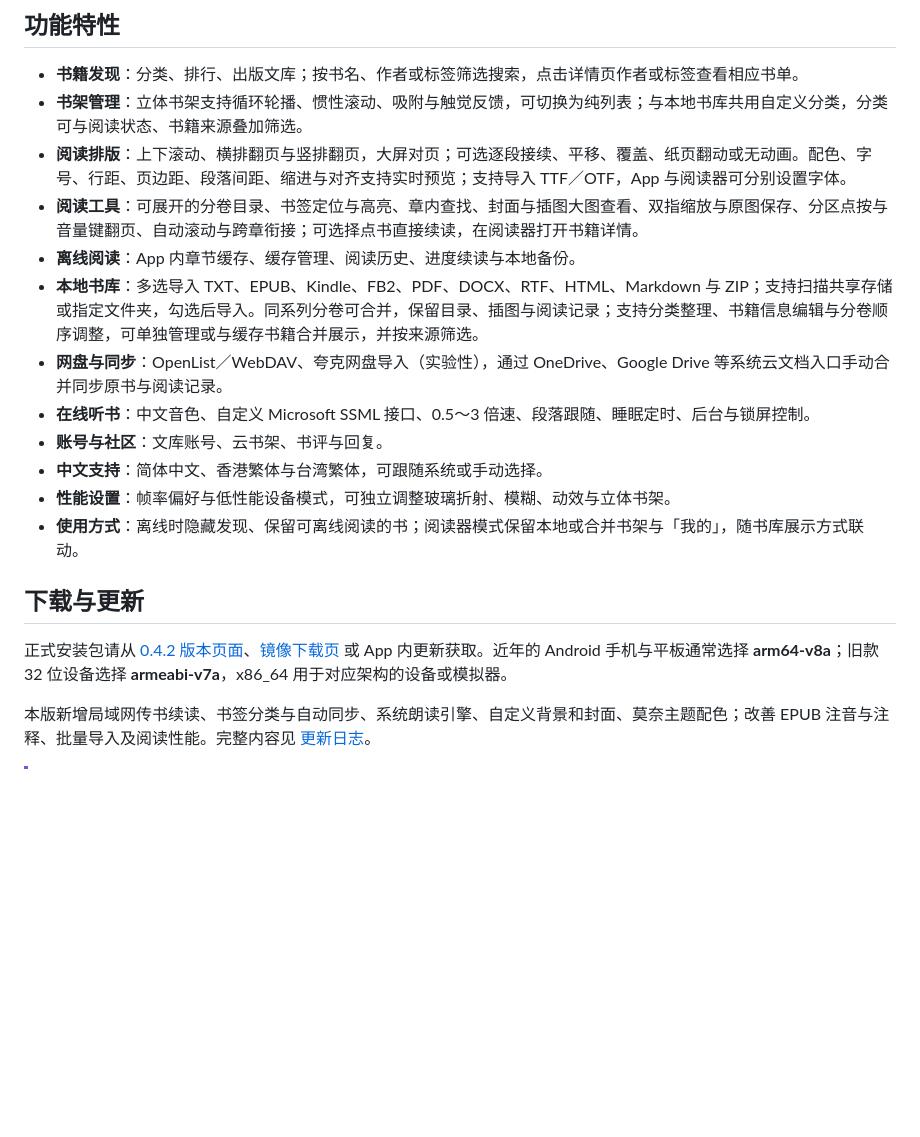
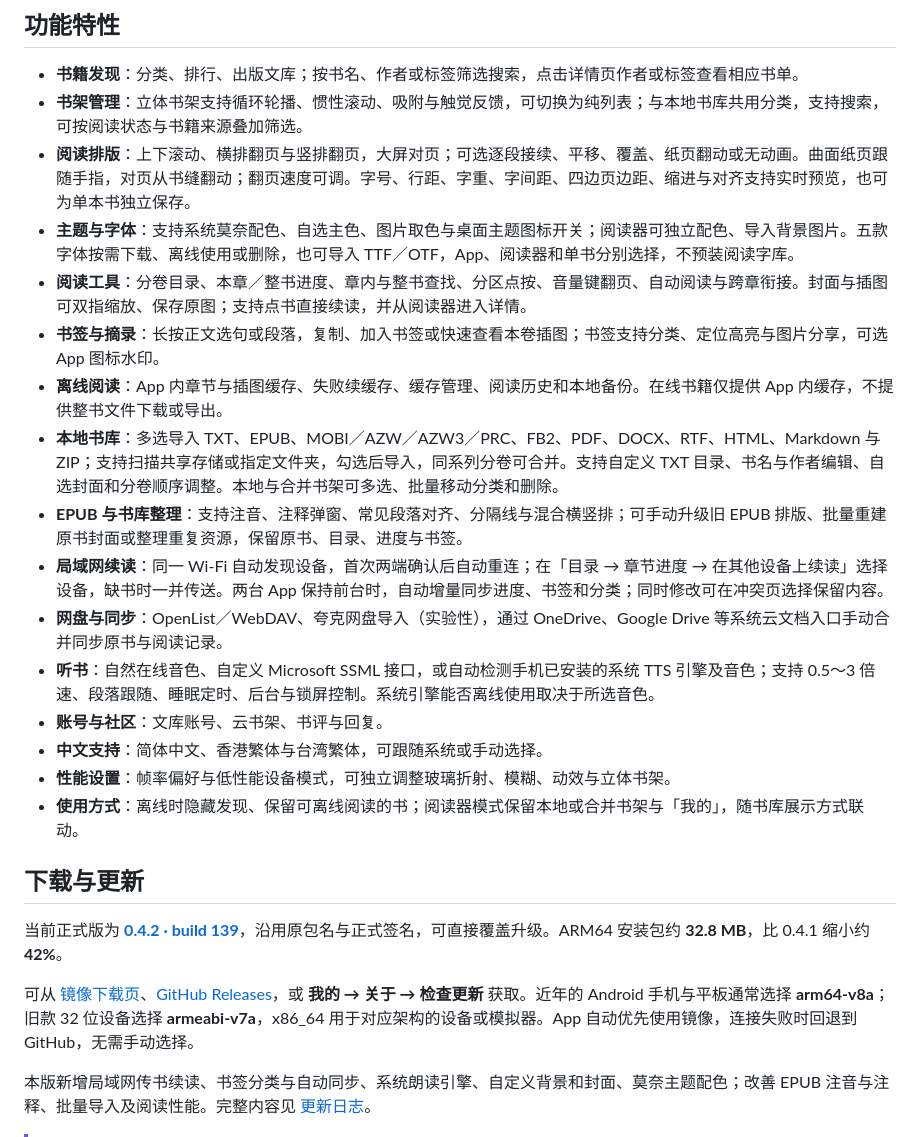
Before and after one commit to Dear-moon/Patchouli_Library, a Markdown page: README.md, the part around one of its changes. Rendered like a GitHub page; blank space fills up the shorter version.

Commit message:
docs: refresh features and add download badge

```diff
--- a/README.md
+++ b/README.md
@@ -36,13 +38,17 @@
 ## 功能特性
 
 - **书籍发现**：分类、排行、出版文库；按书名、作者或标签筛选搜索，点击详情页作者或标签查看相应书单。
-- **书架管理**：立体书架支持循环轮播、惯性滚动、吸附与触觉反馈，可切换为纯列表；与本地书库共用自定义分类，分类可与阅读状态、书籍来源叠加筛选。
-- **阅读排版**：上下滚动、横排翻页与竖排翻页，大屏对页；可选逐段接续、平移、覆盖、纸页翻动或无动画。配色、字号、行距、页边距、段落间距、缩进与对齐支持实时预览；支持导入 TTF／OTF，App 与阅读器可分别设置字体。
-- **阅读工具**：可展开的分卷目录、书签定位与高亮、章内查找、封面与插图大图查看、双指缩放与原图保存、分区点按与音量键翻页、自动滚动与跨章衔接；可选择点书直接续读，在阅读器打开书籍详情。
-- **离线阅读**：App 内章节缓存、缓存管理、阅读历史、进度续读与本地备份。
-- **本地书库**：多选导入 TXT、EPUB、Kindle、FB2、PDF、DOCX、RTF、HTML、Markdown 与 ZIP；支持扫描共享存储或指定文件夹，勾选后导入。同系列分卷可合并，保留目录、插图与阅读记录；支持分类整理、书籍信息编辑与分卷顺序调整，可单独管理或与缓存书籍合并展示，并按来源筛选。
+- **书架管理**：立体书架支持循环轮播、惯性滚动、吸附与触觉反馈，可切换为纯列表；与本地书库共用分类，支持搜索，可按阅读状态与书籍来源叠加筛选。
+- **阅读排版**：上下滚动、横排翻页与竖排翻页，大屏对页；可选逐段接续、平移、覆盖、纸页翻动或无动画。曲面纸页跟随手指，对页从书缝翻动；翻页速度可调。字号、行距、字重、字间距、四边页边距、缩进与对齐支持实时预览，也可为单本书独立保存。
+- **主题与字体**：支持系统莫奈配色、自选主色、图片取色与桌面主题图标开关；阅读器可独立配色、导入背景图片。五款字体按需下载、离线使用或删除，也可导入 TTF／OTF，App、阅读器和单书分别选择，不预装阅读字库。
+- **阅读工具**：分卷目录、本章／整书进度、章内与整书查找、分区点按、音量键翻页、自动阅读与跨章衔接。封面与插图可双指缩放、保存原图；支持点书直接续读，并从阅读器进入详情。
+- **书签与摘录**：长按正文选句或段落，复制、加入书签或快速查看本卷插图；书签支持分类、定位高亮与图片分享，可选 App 图标水印。
+- **离线阅读**：App 内章节与插图缓存、失败续缓存、缓存管理、阅读历史和本地备份。在线书籍仅提供 App 内缓存，不提供整书文件下载或导出。
+- **本地书库**：多选导入 TXT、EPUB、MOBI／AZW／AZW3／PRC、FB2、PDF、DOCX、RTF、HTML、Markdown 与 ZIP；支持扫描共享存储或指定文件夹，勾选后导入，同系列分卷可合并。支持自定义 TXT 目录、书名与作者编辑、自选封面和分卷顺序调整。本地与合并书架可多选、批量移动分类和删除。
+- **EPUB 与书库整理**：支持注音、注释弹窗、常见段落对齐、分隔线与混合横竖排；可手动升级旧 EPUB 排版、批量重建原书封面或整理重复资源，保留原书、目录、进度与书签。
+- **局域网续读**：同一 Wi-Fi 自动发现设备，首次两端确认后自动重连；在「目录 → 章节进度 → 在其他设备上续读」选择设备，缺书时一并传送。两台 App 保持前台时，自动增量同步进度、书签和分类；同时修改可在冲突页选择保留内容。
 - **网盘与同步**：OpenList／WebDAV、夸克网盘导入（实验性），通过 OneDrive、Google Drive 等系统云文档入口手动合并同步原书与阅读记录。
-- **在线听书**：中文音色、自定义 Microsoft SSML 接口、0.5～3 倍速、段落跟随、睡眠定时、后台与锁屏控制。
+- **听书**：自然在线音色、自定义 Microsoft SSML 接口，或自动检测手机已安装的系统 TTS 引擎及音色；支持 0.5～3 倍速、段落跟随、睡眠定时、后台与锁屏控制。系统引擎能否离线使用取决于所选音色。
 - **账号与社区**：文库账号、云书架、书评与回复。
 - **中文支持**：简体中文、香港繁体与台湾繁体，可跟随系统或手动选择。
 - **性能设置**：帧率偏好与低性能设备模式，可独立调整玻璃折射、模糊、动效与立体书架。
@@ -50,7 +56,9 @@
 
 ## 下载与更新
 
-正式安装包请从 [0.4.2 版本页面](https://github.com/mikufoxxx/Wenku8_Flutter/releases/tag/v0.4.2)、[镜像下载页](https://git.3952039.xyz/#releases) 或 App 内更新获取。近年的 Android 手机与平板通常选择 **arm64-v8a**；旧款 32 位设备选择 **armeabi-v7a**，x86_64 用于对应架构的设备或模拟器。
+当前正式版为 **[0.4.2 · build 139](https://github.com/mikufoxxx/Wenku8_Flutter/releases/tag/v0.4.2)**，沿用原包名与正式签名，可直接覆盖升级。ARM64 安装包约 **32.8 MB**，比 0.4.1 缩小约 **42%**。
+
+可从 [镜像下载页](https://git.3952039.xyz/#releases)、[GitHub Releases](https://github.com/mikufoxxx/Wenku8_Flutter/releases/latest)，或 **我的 → 关于 → 检查更新** 获取。近年的 Android 手机与平板通常选择 **arm64-v8a**；旧款 32 位设备选择 **armeabi-v7a**，x86_64 用于对应架构的设备或模拟器。App 自动优先使用镜像，连接失败时回退到 GitHub，无需手动选择。
 
 本版新增局域网传书续读、书签分类与自动同步、系统朗读引擎、自定义背景和封面、莫奈主题配色；改善 EPUB 注音与注释、批量导入及阅读性能。完整内容见 [更新日志](CHANGELOG.md)。
 
```
Also changed, not shown: other parts of README.md (+2 -0 lines).
